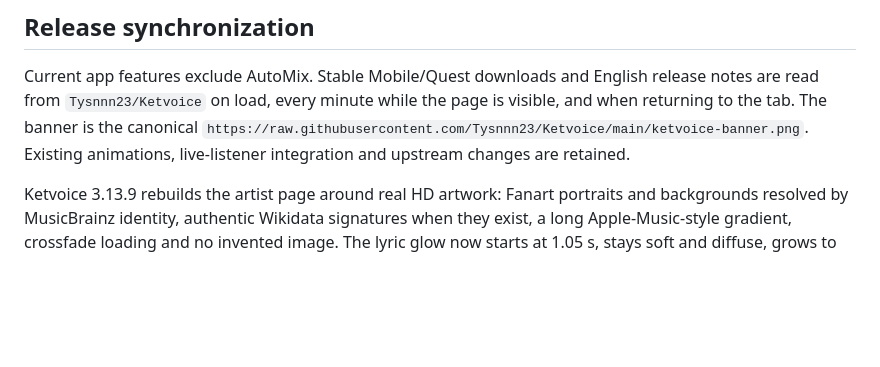
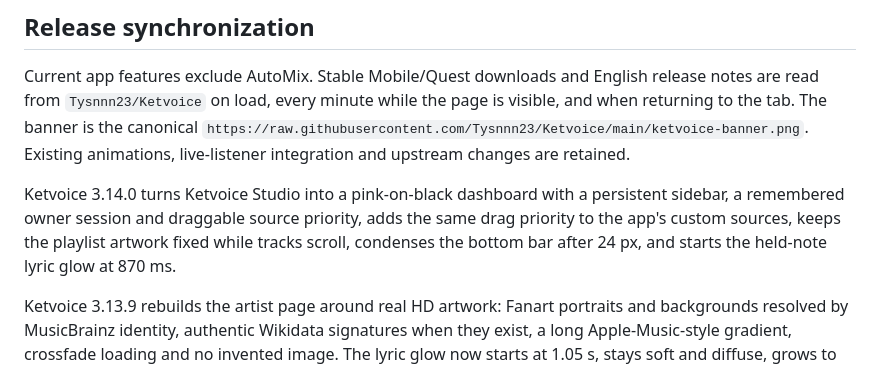
Before and after one commit to Tysnnn23/Ketvoice-web, a Markdown page: README.md, the part around the change. GitHub-like rendering; blank space fills up the shorter version.

Commit message:
Sync 3.14.0 dashboard and source priority

```diff
--- a/README.md
+++ b/README.md
@@ -9,6 +9,12 @@ release notes are read from `Tysnnn23/Ketvoice` on load, every minute while the
 page is visible, and when returning to the tab. The banner is the canonical
 `https://raw.githubusercontent.com/Tysnnn23/Ketvoice/main/ketvoice-banner.png`.
 Existing animations, live-listener integration and upstream changes are retained.
+
+Ketvoice 3.14.0 turns Ketvoice Studio into a pink-on-black dashboard with a
+persistent sidebar, a remembered owner session and draggable source priority,
+adds the same drag priority to the app's custom sources, keeps the playlist
+artwork fixed while tracks scroll, condenses the bottom bar after 24 px, and
+starts the held-note lyric glow at 870 ms.
 
 Ketvoice 3.13.9 rebuilds the artist page around real HD artwork: Fanart portraits
 and backgrounds resolved by MusicBrainz identity, authentic Wikidata signatures
```
